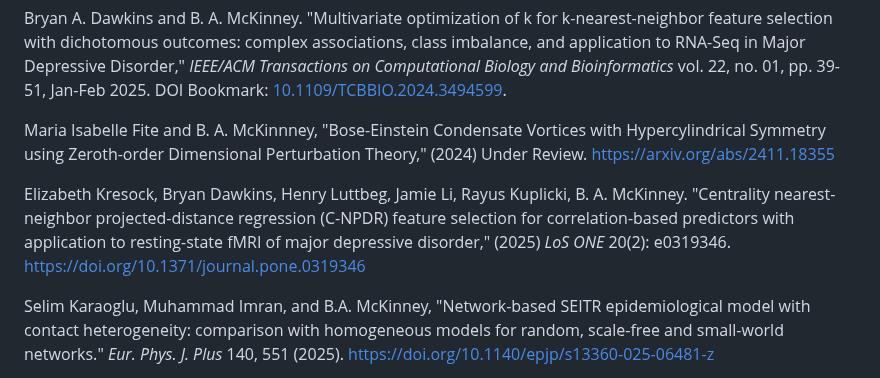
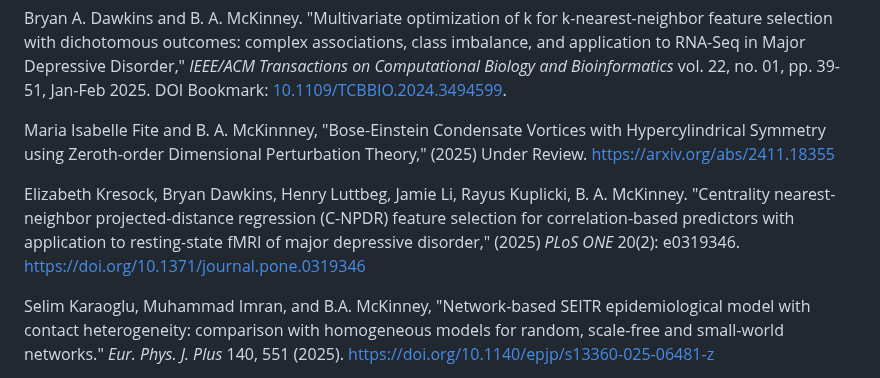
Before and after one commit to brett-mckinney/brett-mckinney.github.io, a Markdown page: index.md, the part around the change. Drawn GitHub-style.

```diff
--- a/index.md
+++ b/index.md
@@ -19,9 +19,9 @@ Yijie (Jamie) Li, Rayus Kuplicki, Bart N. Ford, Elizabeth Kresock, Leandra Figue
 <p></p>
 Bryan A. Dawkins and B. A. McKinney. "Multivariate optimization of k for k-nearest-neighbor feature selection with dichotomous outcomes: complex associations, class imbalance, and application to RNA-Seq in Major Depressive Disorder," <i>IEEE/ACM Transactions on Computational Biology and Bioinformatics</i> vol. 22, no. 01, pp. 39-51, Jan-Feb 2025. DOI Bookmark: <a href="https://doi.ieeecomputersociety.org/10.1109/TCBBIO.2024.3494599">10.1109/TCBBIO.2024.3494599</a>.
 <p></p>
-Maria Isabelle Fite and B. A. McKinnney, "Bose-Einstein Condensate Vortices with Hypercylindrical Symmetry using Zeroth-order Dimensional Perturbation Theory," (2024) Under Review. <a href="https://arxiv.org/abs/2411.18355">https://arxiv.org/abs/2411.18355</a>
+Maria Isabelle Fite and B. A. McKinnney, "Bose-Einstein Condensate Vortices with Hypercylindrical Symmetry using Zeroth-order Dimensional Perturbation Theory," (2025) Under Review. <a href="https://arxiv.org/abs/2411.18355">https://arxiv.org/abs/2411.18355</a>
 <p></p>
-Elizabeth Kresock, Bryan Dawkins, Henry Luttbeg, Jamie Li, Rayus Kuplicki, B. A. McKinney. "Centrality nearest-neighbor projected-distance regression (C-NPDR) feature selection for correlation-based predictors with application to resting-state fMRI of major depressive disorder," (2025) <i>LoS ONE</i> 20(2): e0319346. <a href="https://doi.org/10.1371/journal.pone.0319346">https://doi.org/10.1371/journal.pone.0319346</a>
+Elizabeth Kresock, Bryan Dawkins, Henry Luttbeg, Jamie Li, Rayus Kuplicki, B. A. McKinney. "Centrality nearest-neighbor projected-distance regression (C-NPDR) feature selection for correlation-based predictors with application to resting-state fMRI of major depressive disorder," (2025) <i>PLoS ONE</i> 20(2): e0319346. <a href="https://doi.org/10.1371/journal.pone.0319346">https://doi.org/10.1371/journal.pone.0319346</a>
 <p></p>
 Selim Karaoglu, Muhammad Imran, and B.A. McKinney, "Network-based SEITR epidemiological model with contact heterogeneity: comparison with homogeneous models for random, scale-free and small-world networks." <i>Eur. Phys. J. Plus</i> 140, 551 (2025). <a href="https://doi.org/10.1140/epjp/s13360-025-06481-z">https://doi.org/10.1140/epjp/s13360-025-06481-z</a>
 <p></p>
```
